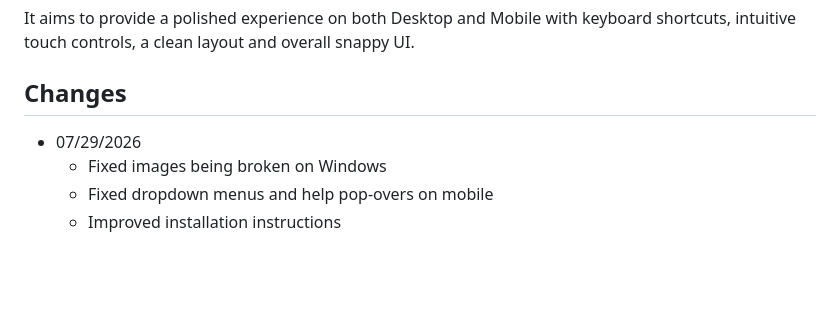
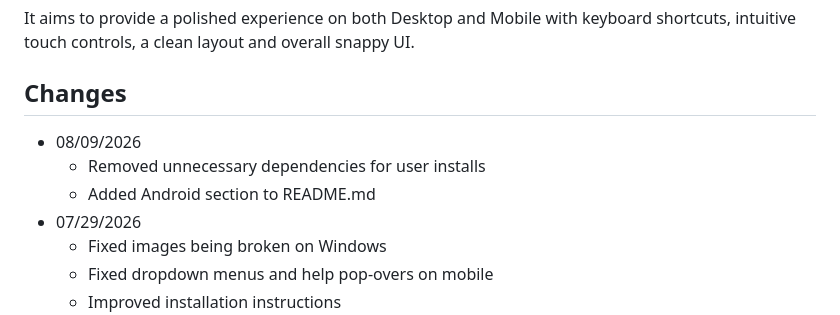
Before and after one commit to aether-roomer/AetherTavern, a Markdown page: README.md, the part around the change. GitHub-like rendering; blank space fills up the shorter version.

```diff
--- a/README.md
+++ b/README.md
@@ -8,6 +8,9 @@ It aims to provide a polished experience on both Desktop and Mobile with keyboar
 
 ## Changes
 
+- 08/09/2026
+    - Removed unnecessary dependencies for user installs
+    - Added Android section to README.md
 - 07/29/2026
     - Fixed images being broken on Windows
     - Fixed dropdown menus and help pop-overs on mobile
```
